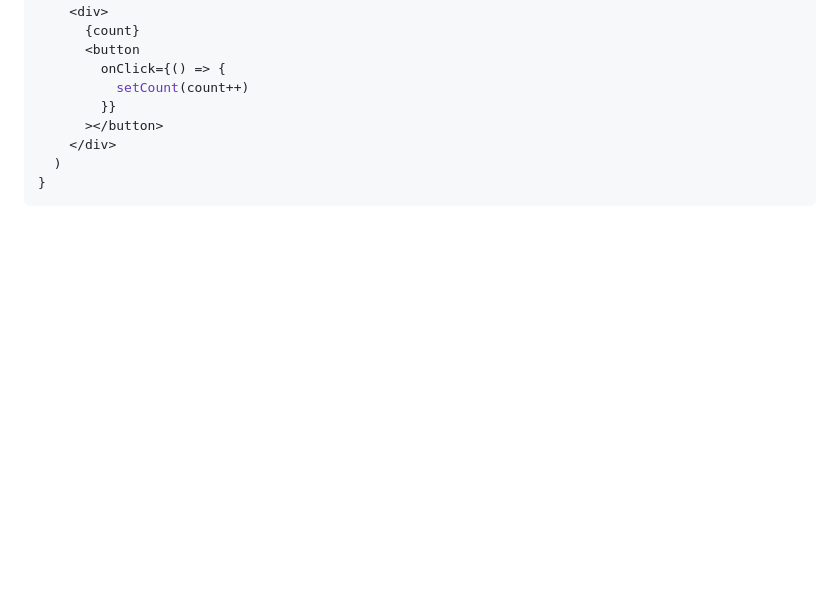
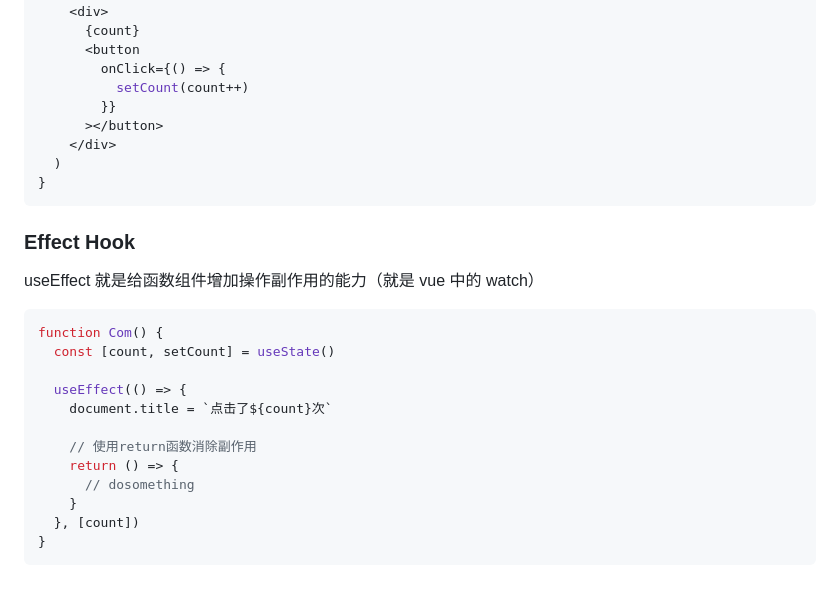
Before and after one commit to huangyul/jw-web, a Markdown page: course-30-react/README.md, the part around the change. Drawn GitHub-style; blank space fills up the shorter version.

Commit message:
hoot effect

````diff
--- a/course-30-react/README.md
+++ b/course-30-react/README.md
@@ -288,3 +288,22 @@ function Com() {
   )
 }
 ```
+
+### Effect Hook
+
+useEffect 就是给函数组件增加操作副作用的能力（就是 vue 中的 watch）
+
+```jsx
+function Com() {
+  const [count, setCount] = useState()
+
+  useEffect(() => {
+    document.title = `点击了${count}次`
+
+    // 使用return函数消除副作用
+    return () => {
+      // dosomething
+    }
+  }, [count])
+}
+```
````
